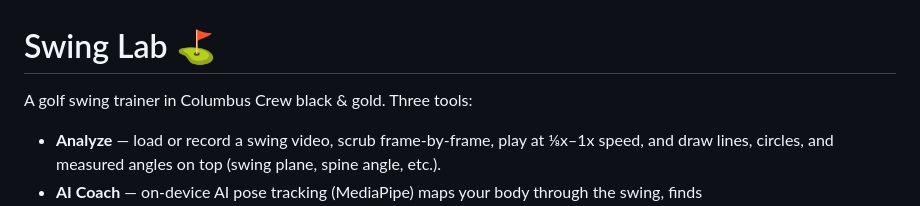
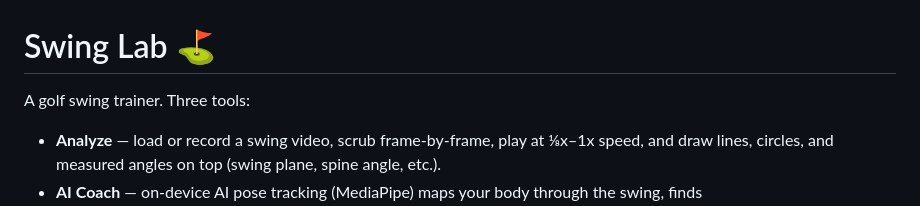
Before and after one commit to krinehart109/swing-lab-v2, a Markdown page: README.md, the part around the change. Drawn GitHub-style.

```diff
--- a/README.md
+++ b/README.md
@@ -1,6 +1,6 @@
 # Swing Lab ⛳
 
-A golf swing trainer in Columbus Crew black & gold. Three tools:
+A golf swing trainer. Three tools:
 
 - **Analyze** — load or record a swing video, scrub frame-by-frame, play at ⅛x–1x speed, and draw lines, circles, and measured angles on top (swing plane, spine angle, etc.).
 - **AI Coach** — on-device AI pose tracking (MediaPipe) maps your body through the swing, finds Address/Top/Impact/Finish, and measures tempo ratio, shoulder turn, head & hip sway, and posture loss. Pick a pro (Rory, Tiger, Scottie, Nelly, Freddie, Hideki) for a side-by-side metric comparison, and get the top "best value" fixes — each with a drill, ranked by impact vs effort. Runs entirely in the browser; the model (~6 MB) downloads from a CDN on first use, so the AI tab needs internet the first time. Film face-on with your full body in frame.
```
